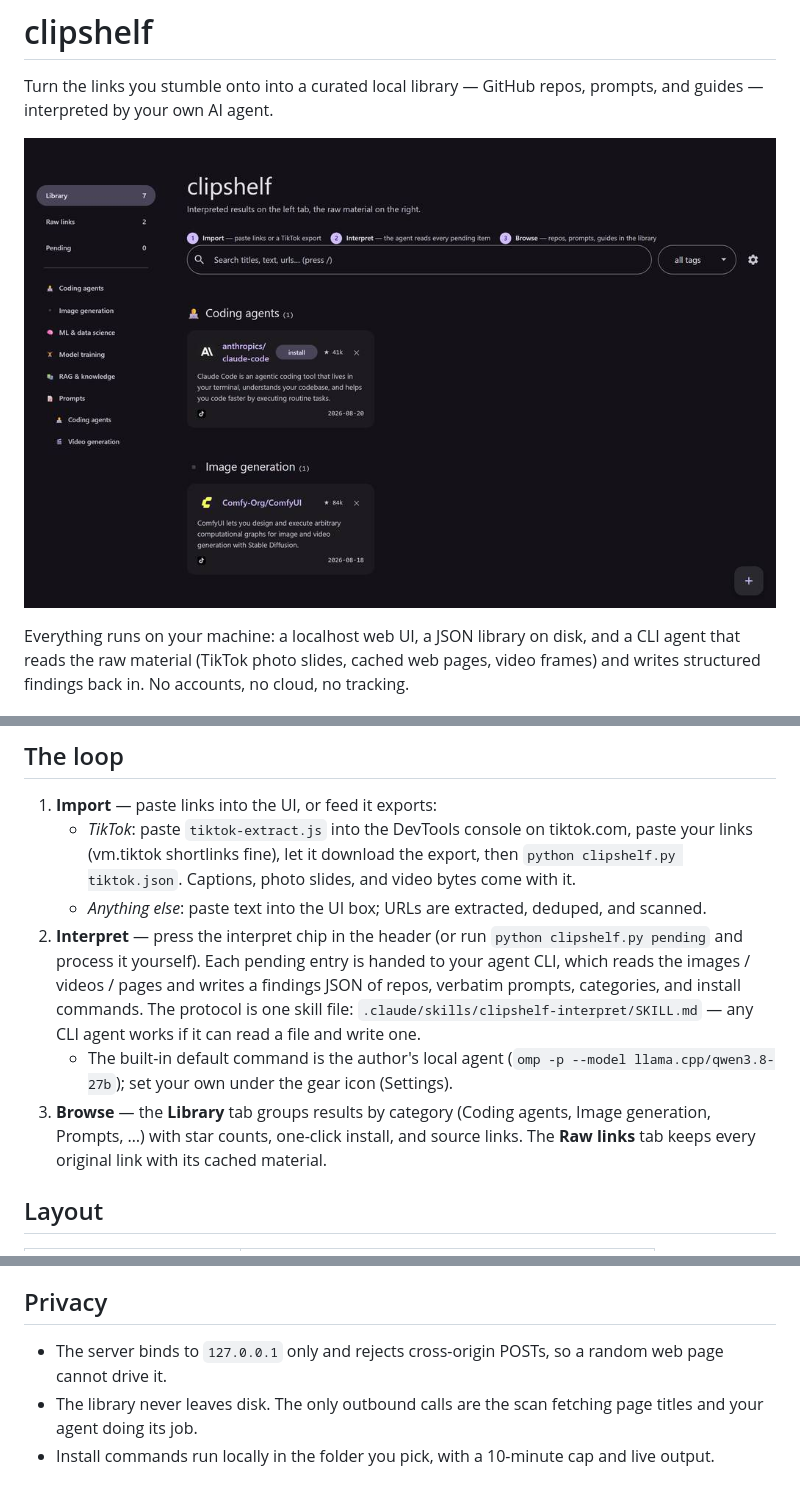
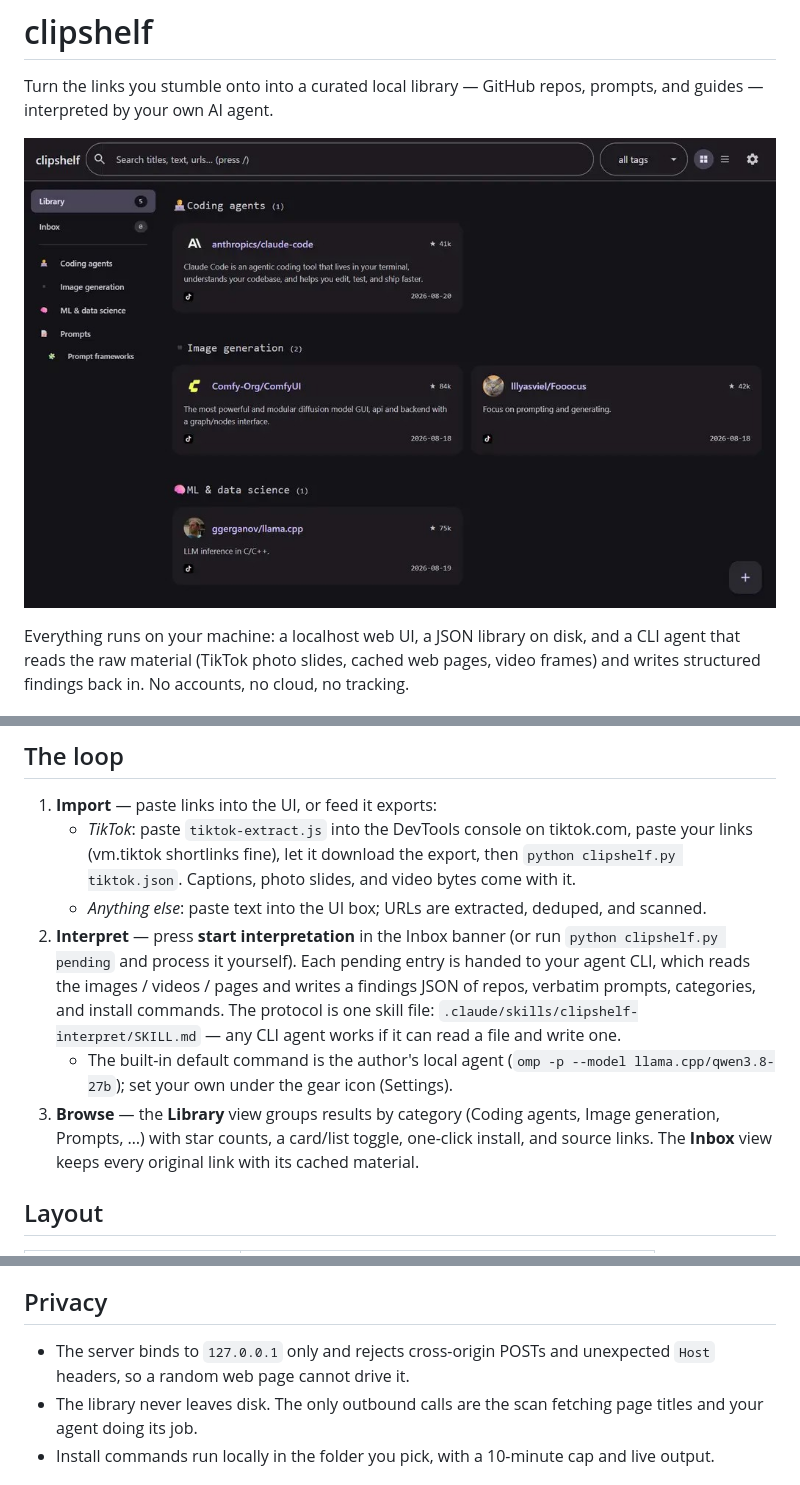
Before and after one commit to Skare69/clipshelf, a Markdown page: README.md, 3 parts joined by grey strips. Drawn GitHub-style; pictures changed too: screenshot.jpg.

Commit message:
M3 redesign: sidebar views, grid/list toggle, inbox banner, install guard

```diff
--- a/README.md
+++ b/README.md
@@ -21,9 +21,9 @@ Open <http://127.0.0.1:8765>. Python 3, stdlib only — nothing to `pip install`
 1. **Import** — paste links into the UI, or feed it exports:
    - *TikTok*: paste `tiktok-extract.js` into the DevTools console on tiktok.com, paste your links (vm.tiktok shortlinks fine), let it download the export, then `python clipshelf.py tiktok.json`. Captions, photo slides, and video bytes come with it.
    - *Anything else*: paste text into the UI box; URLs are extracted, deduped, and scanned.
-2. **Interpret** — press the interpret chip in the header (or run `python clipshelf.py pending` and process it yourself). Each pending entry is handed to your agent CLI, which reads the images / videos / pages and writes a findings JSON of repos, verbatim prompts, categories, and install commands. The protocol is one skill file: `.claude/skills/clipshelf-interpret/SKILL.md` — any CLI agent works if it can read a file and write one.
+2. **Interpret** — press **start interpretation** in the Inbox banner (or run `python clipshelf.py pending` and process it yourself). Each pending entry is handed to your agent CLI, which reads the images / videos / pages and writes a findings JSON of repos, verbatim prompts, categories, and install commands. The protocol is one skill file: `.claude/skills/clipshelf-interpret/SKILL.md` — any CLI agent works if it can read a file and write one.
    - The built-in default command is the author's local agent (`omp -p --model llama.cpp/qwen3.8-27b`); set your own under the gear icon (Settings).
-3. **Browse** — the **Library** tab groups results by category (Coding agents, Image generation, Prompts, …) with star counts, one-click install, and source links. The **Raw links** tab keeps every original link with its cached material.
+3. **Browse** — the **Library** view groups results by category (Coding agents, Image generation, Prompts, …) with star counts, a card/list toggle, one-click install, and source links. The **Inbox** view keeps every original link with its cached material.
 
 ## Layout
 
@@ -41,7 +41,7 @@ Data lives in `library.json` (source of truth) + `cache/` (raw pages, images, vi
 
 ## Privacy
 
-- The server binds to `127.0.0.1` only and rejects cross-origin POSTs, so a random web page cannot drive it.
+- The server binds to `127.0.0.1` only and rejects cross-origin POSTs and unexpected `Host` headers, so a random web page cannot drive it.
 - The library never leaves disk. The only outbound calls are the scan fetching page titles and your agent doing its job.
 - Install commands run locally in the folder you pick, with a 10-minute cap and live output.
 
```
Also changed, not shown: 2 other files.
